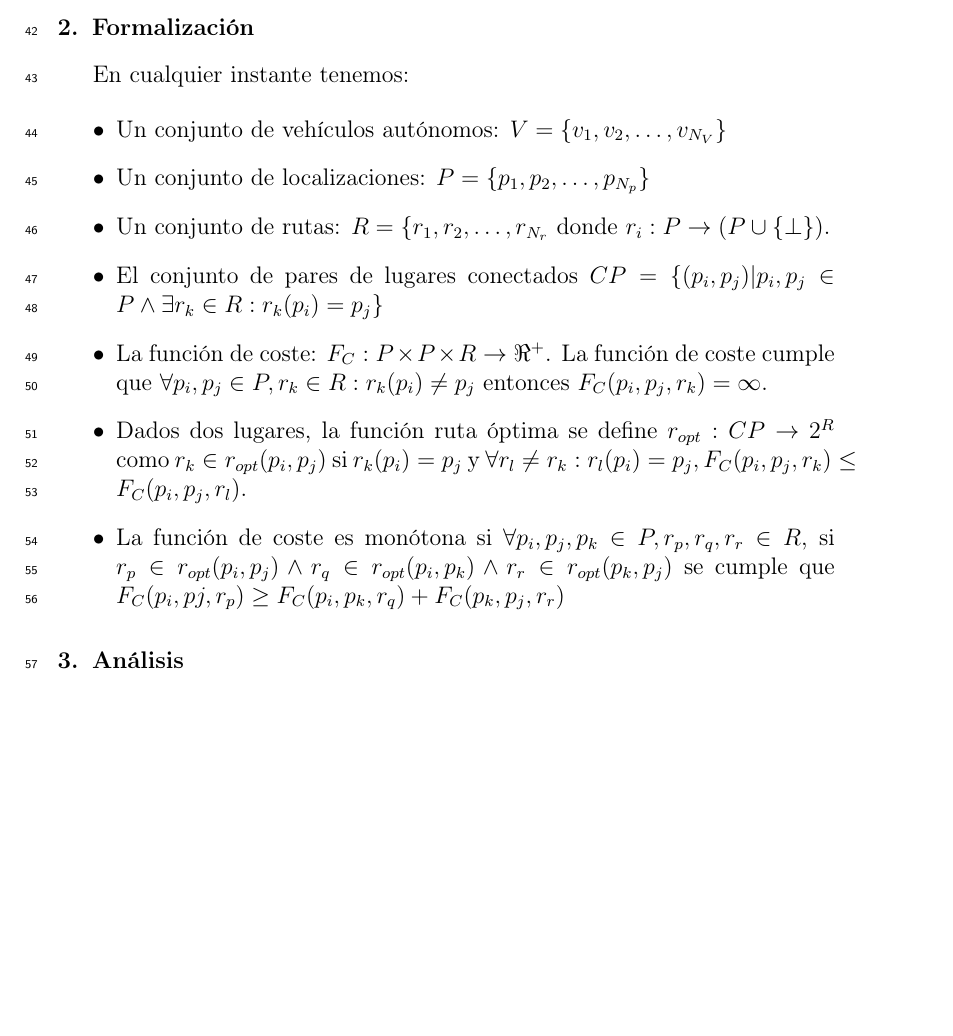
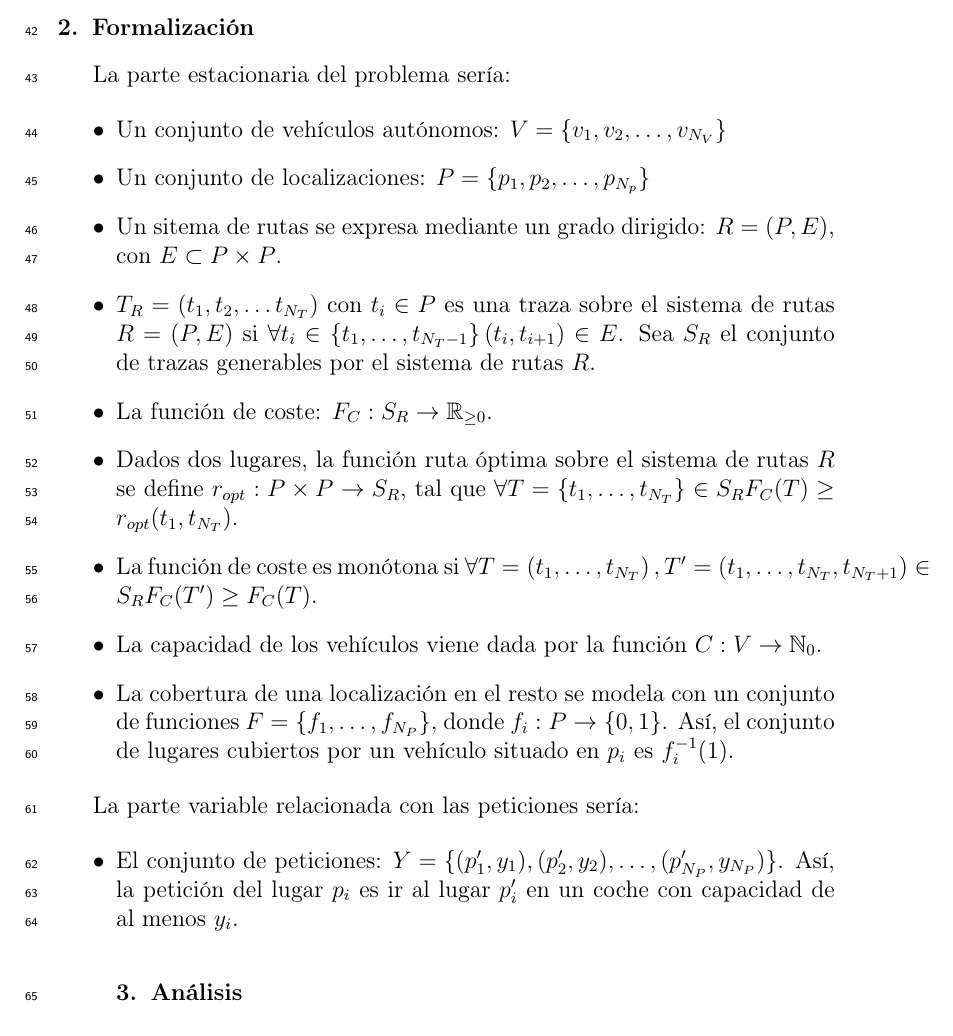
Before and after one commit to iestevez/mathsandroboticfleet, a LaTeX paper (materialdereferencia/problemadistribuido/distproblem.tex): part of page 3 of 3, cut so that both start at the same text, the shorter picture padded with empty space. Compiled offline with pdfLaTeX.

Commit message:
modelando la parte estática del problema

```diff
--- a/materialdereferencia/problemadistribuido/distproblem.tex
+++ b/materialdereferencia/problemadistribuido/distproblem.tex
@@ -169,19 +169,27 @@ Nos planteamos un escenario sin red de comunicaciones global para los robots de
 
 \section{Formalización}
 
-En cualquier instante tenemos:
+La parte estacionaria del problema sería:
 
 \begin{itemize}
 
 \item Un conjunto de vehículos autónomos: $V=\{v_1,v_2,\dots,v_{N_V}\}$
 \item Un conjunto de localizaciones: $P=\{p_1, p_2, \dots, p_{N_p}\}$
-\item Un conjunto de rutas: $R=\{r_1, r_2, \dots, r_{N_r}$ donde $r_i:P \rightarrow \left(P \cup \{ \bot \}\right)$.
-\item El conjunto de pares de lugares conectados $CP=\{(p_i,p_j) | p_i, p_j \in P  \wedge \exists r_k \in R : r_k(p_i)=p_j \}$
-\item La función de coste: $F_C:P \times P \times R \rightarrow \Re^{+}$. La función de coste cumple que $\forall p_i,p_j \in P, r_k \in R:  r_k(p_i) \neq p_j$ entonces $F_C(p_i,p_j,r_k)=\infty$.
-\item Dados dos lugares, la función ruta óptima se define $r_{opt}:CP \rightarrow 2^R$ como $r_k \in r_{opt}(p_i,p_j)$ si $r_k(p_i)=p_j$ y $ \forall r_l \neq r_k: r_l(p_i)=p_j, F_C(p_i,p_j,r_k) \leq F_C(p_i,p_j,r_l)$.
-\item La función de coste es monótona si  $\forall p_i, p_j, p_k \in P, r_p, r_q, r_r \in R$, si $r_p \in r_{opt}(p_i,p_j)  \wedge r_q \in r_{opt}(p_i,p_k) \wedge r_r \in r_{opt}(p_k,p_j)$ se cumple que $F_C(p_i,pj,r_p) \geq F_C(p_i,p_k,r_q)+F_C(p_k,p_j,r_r)$
+\item Un sitema de rutas se expresa mediante un grado dirigido: $R=\left(P,E \right)$, con $E \subset P \times P$.
+\item $T_R=\left(t_1,t_2,\dots t_{N_T}\right)$ con $t_i \in P$ es una traza sobre el sistema de rutas $R=\left(P,E \right)$ si $\forall t_i  \in \{t_1,\dots,t_{N_T-1}\} \left(t_i,t_{i+1}\right) \in E$.  Sea $S_R$ el conjunto de trazas generables por el sistema de rutas $R$.
+\item La función de coste: $F_C: S_R \rightarrow \mathbb{R}_{\geq 0}$.
+\item Dados dos lugares, la función ruta óptima sobre el sistema de rutas $R$ se define $r_{opt}:P \times P \rightarrow S_R$, tal que $\forall T=\{t_1,\dots,t_{N_T}\}  \in S_R F_C(T) \geq r_{opt}(t_1,t_{N_T})$.
+\item La función de coste es monótona si  $\forall T=\left(t_1,\dots,t_{N_T}\right), T'=\left(t_1,\dots,t_{N_T},t_{N_T+1}\right) \in S_R F_C(T') \geq F_C(T)$.
+\item La capacidad de los vehículos viene dada por la función $C:V \rightarrow \mathbb{N}_0$.
+\item La cobertura de una localización en el resto se modela con un conjunto de funciones $F=\{f_1,\dots,f_{N_P}\}$, donde $f_i:P \rightarrow \{0,1\}$. Así, el conjunto de lugares cubiertos por un vehículo situado en $p_i$ es $f^{-1}_i(1)$.
 
 \end{itemize}
+
+La parte variable relacionada con las peticiones sería:
+
+\begin{itemize}
+
+\item El conjunto de peticiones: $Y=\{(p'_1,y_1),(p'_2,y_2),\dots,(p'_{N_P},y_{N_P})\}$. Así, la petición del lugar $p_i$ es ir al lugar $p'_i$ en un coche con capacidad de al menos $y_i$.
 
 
 
```
